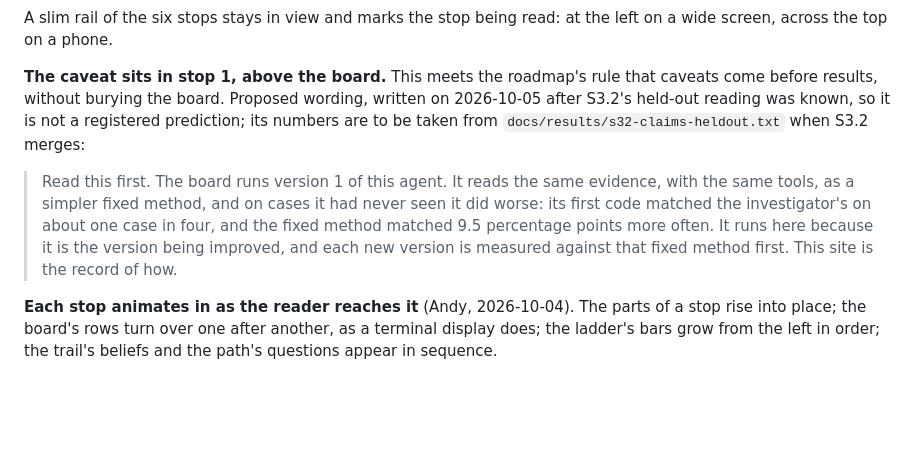
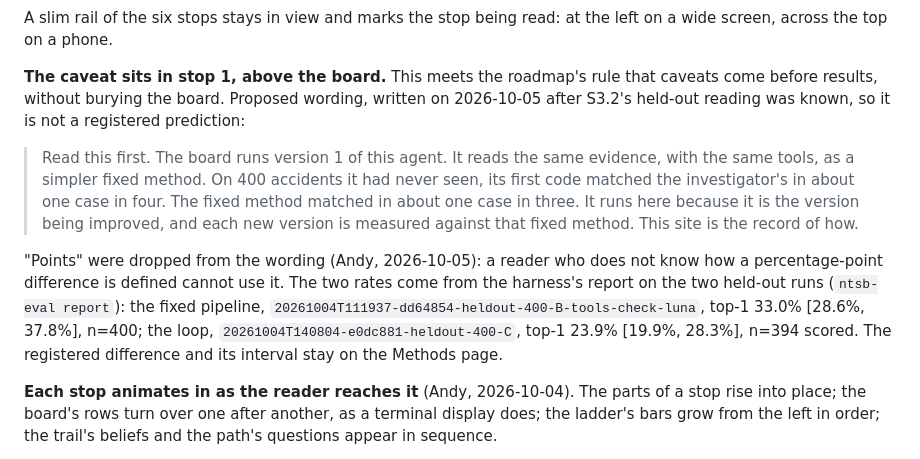
Before and after one commit to floyda/ntsb-probable-cause, a Markdown page: docs/specs/2026-10-04-s5-public-site-design.md, the part around the change. Drawn GitHub-style; blank space fills up the shorter version.

Commit message:
S5 draft: caveat in plain rates, one case in four against one in three, from the harness report (Andy, 2026-10-05)
Co-Authored-By: Claude Opus 5.5 <noreply@anthropic.com>
Claude-Session: https://claude.ai/code/session_01GHMD157PFuKK7i7LrVwnCA

```diff
--- a/docs/specs/2026-10-04-s5-public-site-design.md
+++ b/docs/specs/2026-10-04-s5-public-site-design.md
@@ -85,14 +85,20 @@ wide screen, across the top on a phone.
 
 **The caveat sits in stop 1, above the board.** This meets the roadmap's rule that caveats
 come before results, without burying the board. Proposed wording, written on 2026-10-05 after
-S3.2's held-out reading was known, so it is not a registered prediction; its numbers are to be
-taken from `docs/results/s32-claims-heldout.txt` when S3.2 merges:
+S3.2's held-out reading was known, so it is not a registered prediction:
 
 > Read this first. The board runs version 1 of this agent. It reads the same evidence, with the
-> same tools, as a simpler fixed method, and on cases it had never seen it did worse: its first
-> code matched the investigator's on about one case in four, and the fixed method matched 9.5
-> percentage points more often. It runs here because it is the version being improved, and each
-> new version is measured against that fixed method first. This site is the record of how.
+> same tools, as a simpler fixed method. On 400 accidents it had never seen, its first code
+> matched the investigator's in about one case in four. The fixed method matched in about one
+> case in three. It runs here because it is the version being improved, and each new version is
+> measured against that fixed method. This site is the record of how.
+
+"Points" were dropped from the wording (Andy, 2026-10-05): a reader who does not know how a
+percentage-point difference is defined cannot use it. The two rates come from the harness's
+report on the two held-out runs (`ntsb-eval report`): the fixed pipeline,
+`20261004T111937-dd64854-heldout-400-B-tools-check-luna`, top-1 33.0% [28.6%, 37.8%], n=400;
+the loop, `20261004T140804-e0dc881-heldout-400-C`, top-1 23.9% [19.9%, 28.3%], n=394 scored.
+The registered difference and its interval stay on the Methods page.
 
 **Each stop animates in as the reader reaches it** (Andy, 2026-10-04). The parts of a stop
 rise into place; the board's rows turn over one after another, as a terminal display does; the
```
